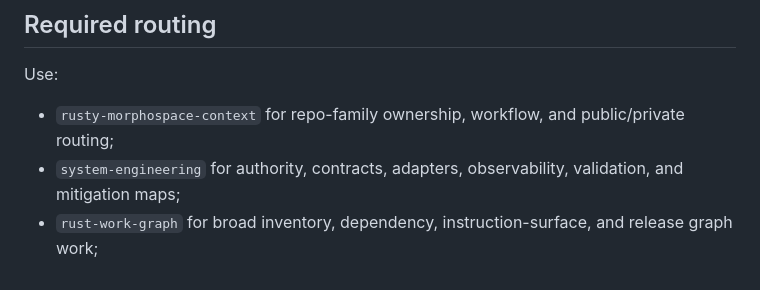
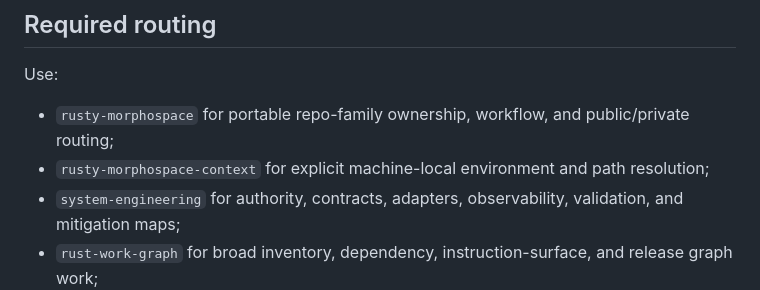
Before and after one commit to MesmerPrism/rusty-fleet, a Markdown page: AGENTS.md, the part around the change. GitHub-like rendering.

Commit message:
docs: correct Morphospace skill routing roles

```diff
--- a/AGENTS.md
+++ b/AGENTS.md
@@ -9,8 +9,10 @@ generated binaries, and private payload details.
 
 Use:
 
-- `rusty-morphospace-context` for repo-family ownership, workflow, and
+- `rusty-morphospace` for portable repo-family ownership, workflow, and
   public/private routing;
+- `rusty-morphospace-context` for explicit machine-local environment and path
+  resolution;
 - `system-engineering` for authority, contracts, adapters, observability,
   validation, and mitigation maps;
 - `rust-work-graph` for broad inventory, dependency, instruction-surface, and
```
